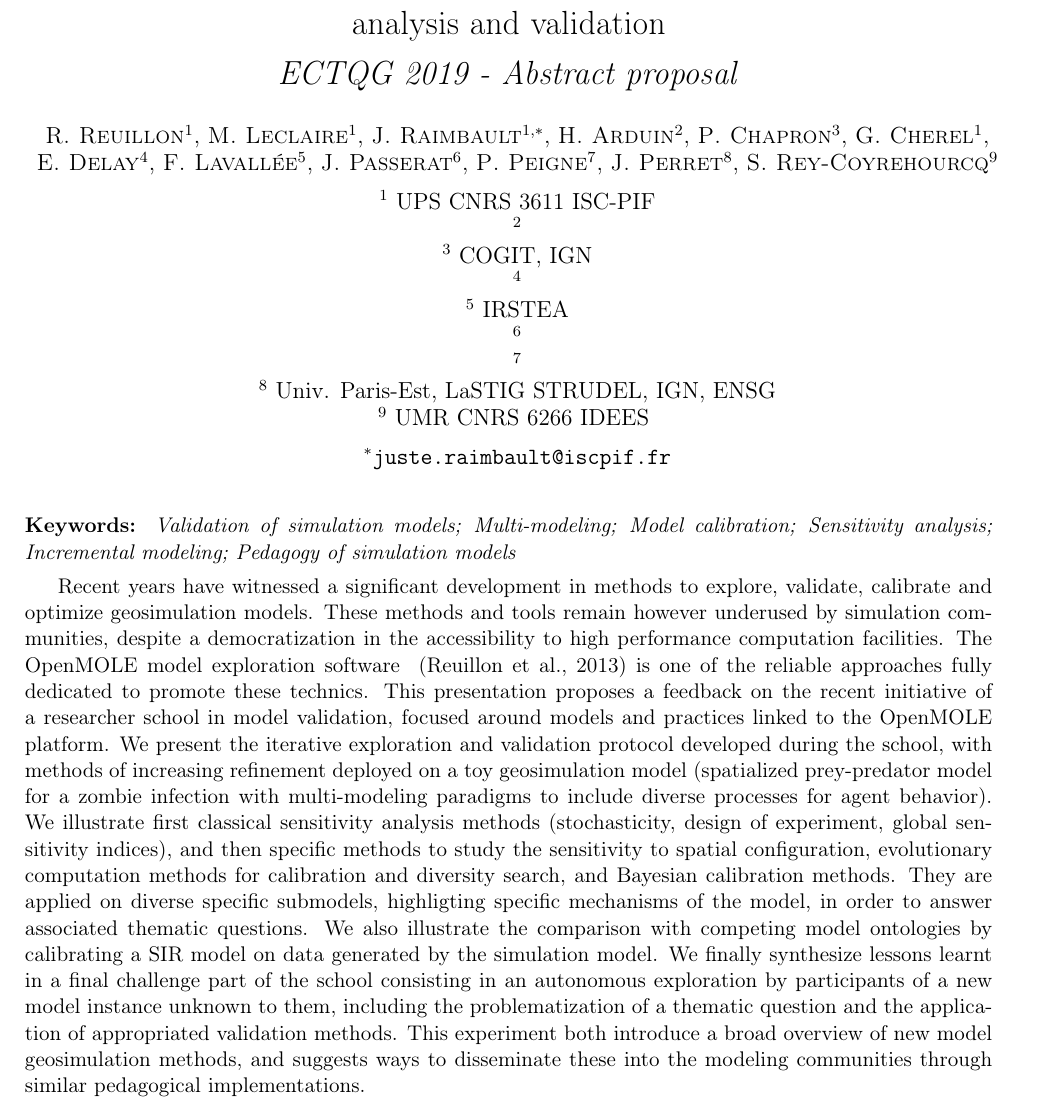
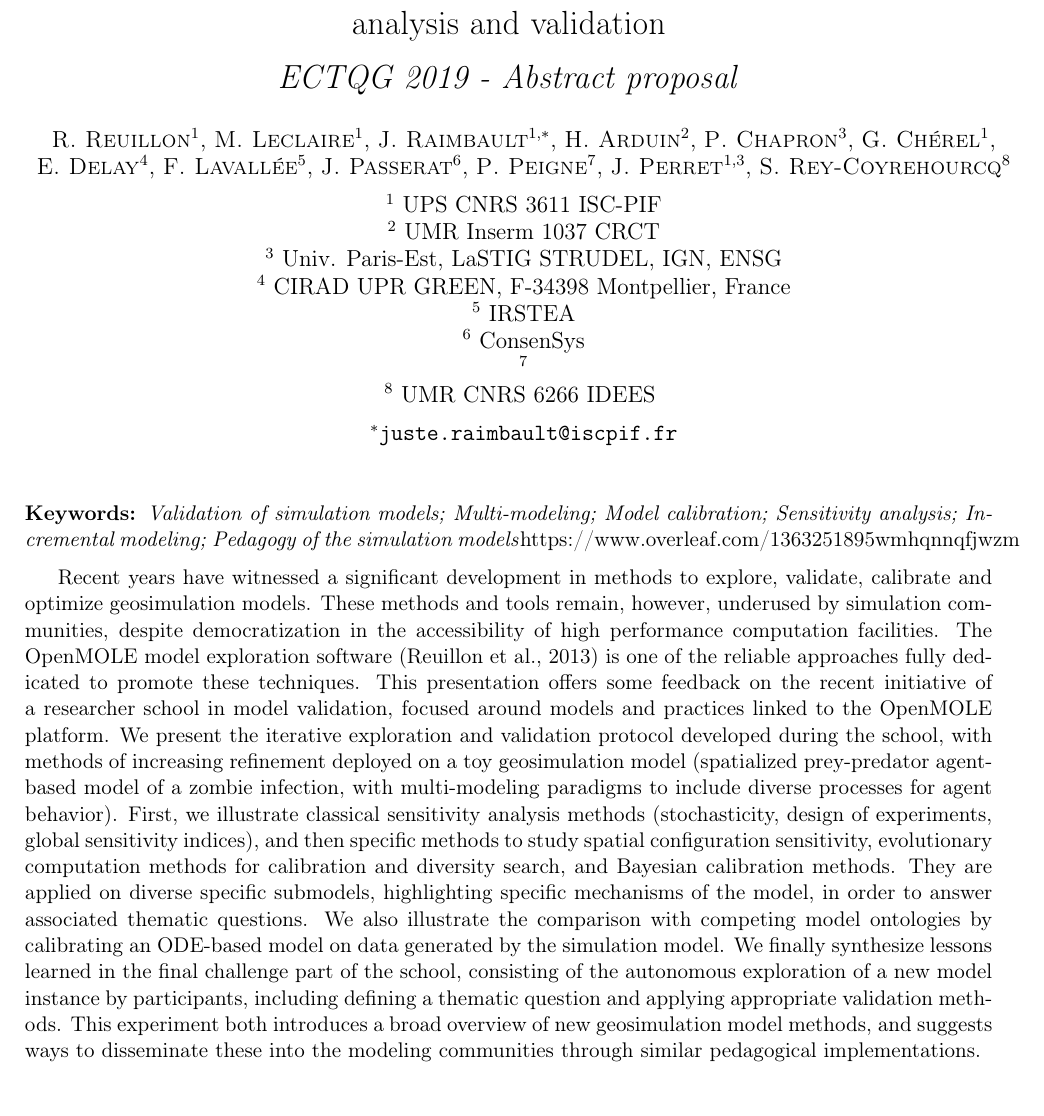
Before and after one commit to JusteRaimbault/ECTQG2019-Simulation, a LaTeX document (ectqg2019_exmodelo.tex): part of the page, cut so that both start at the same text. Compiled offline with pdfLaTeX.

Commit message:
Update on Overleaf.

```diff
--- a/ectqg2019_exmodelo.tex
+++ b/ectqg2019_exmodelo.tex
@@ -6,17 +6,16 @@
 \\\medskip
 \textit{ECTQG 2019 - Abstract proposal}
 }
-\author{\noun{R. Reuillon}$^{1}$, \noun{M. Leclaire}$^{1}$, \noun{J. Raimbault}$^{1,\ast}$, \noun{H. Arduin}$^2$, \noun{P. Chapron}$^3$, \noun{G. Cherel}$^1$,\\
- \noun{E. Delay}$^4$, \noun{F. Lavall{\'e}e}$^5$, \noun{J. Passerat}$^6$, \noun{P. Peigne}$^7$, \noun{J. Perret}$^8$, \noun{S. Rey-Coyrehourcq}$^9$\medskip\\
+\author{\noun{R. Reuillon}$^{1}$, \noun{M. Leclaire}$^{1}$, \noun{J. Raimbault}$^{1,\ast}$, \noun{H. Arduin}$^2$, \noun{P. Chapron}$^3$, \noun{G. Chérel}$^1$,\\
+ \noun{E. Delay}$^4$, \noun{F. Lavall{\'e}e}$^5$, \noun{J. Passerat}$^6$, \noun{P. Peigne}$^7$, \noun{J. Perret}$^{1,3}$, \noun{S. Rey-Coyrehourcq}$^8$\medskip\\
 $^1$ UPS CNRS 3611 ISC-PIF\\
-$^2$ \\
-$^3$ COGIT, IGN\\
-$^4$ \\
+$^2$ UMR Inserm 1037 CRCT\\
+$^3$ Univ. Paris-Est, LaSTIG STRUDEL, IGN, ENSG\\
+$^4$ CIRAD UPR GREEN, F-34398 Montpellier, France\\
 $^5$ IRSTEA \\
-$^6$ \\
+$^6$ ConsenSys\\
 $^7$ \\
-$^8$ Univ. Paris-Est, LaSTIG STRUDEL, IGN, ENSG\\
-$^9$ UMR CNRS 6266 IDEES
+$^8$ UMR CNRS 6266 IDEES
 \medskip\\
 $^{\ast}$\texttt{juste.raimbault@iscpif.fr}
 }
@@ -29,11 +28,11 @@ $^{\ast}$\texttt{juste.raimbault@iscpif.fr}
 \pagenumbering{gobble}
 
 
-\textbf{Keywords: }\textit{Validation of simulation models; Multi-modeling; Model calibration; Sensitivity analysis; Incremental modeling; Pedagogy of simulation models}
+\textbf{Keywords: }\textit{Validation of simulation models; Multi-modeling; Model calibration; Sensitivity analysis; Incremental modeling; Pedagogy of the simulation models}https://www.overleaf.com/1363251895wmhqnnqfjwzm
 
 \medskip
 
-Recent years have witnessed a significant development in methods to explore, validate, calibrate and optimize geosimulation models. These methods and tools remain however underused by simulation communities, despite a democratization in the accessibility to high performance computation facilities. The OpenMOLE model exploration software ~\citep{reuillon2013openmole} is one of the reliable approaches fully dedicated to promote these technics. This presentation proposes a feedback on the recent initiative of a researcher school in model validation, focused around models and practices linked to the OpenMOLE platform. We present the iterative exploration and validation protocol developed during the school, with methods of increasing refinement deployed on a toy geosimulation model (spatialized prey-predator model for a zombie infection with multi-modeling paradigms to include diverse processes for agent behavior). We illustrate first classical sensitivity analysis methods (stochasticity, design of experiment, global sensitivity indices), and then specific methods to study the sensitivity to spatial configuration, evolutionary computation methods for calibration and diversity search, and Bayesian calibration methods. They are applied on diverse specific submodels, highligting specific mechanisms of the model, in order to answer associated thematic questions. We also illustrate the comparison with competing model ontologies by calibrating a SIR model on data generated by the simulation model. We finally synthesize lessons learnt in a final challenge part of the school consisting in an autonomous exploration by participants of a new model instance unknown to them, including the problematization of a thematic question and the application of appropriated validation methods. This experiment both introduce a broad overview of new model geosimulation methods, and suggests ways to disseminate these into the modeling communities through similar pedagogical implementations.
+Recent years have witnessed a significant development in methods to explore, validate, calibrate and optimize geosimulation models. These methods and tools remain, however, underused by simulation communities, despite democratization in the accessibility of high performance computation facilities. The OpenMOLE model exploration software~\citep{reuillon2013openmole} is one of the reliable approaches fully dedicated to promote these techniques. This presentation offers some feedback on the recent initiative of a researcher school in model validation, focused around models and practices linked to the OpenMOLE platform. We present the iterative exploration and validation protocol developed during the school, with methods of increasing refinement deployed on a toy geosimulation model (spatialized prey-predator agent-based model of a zombie infection, with multi-modeling paradigms to include diverse processes for agent behavior). First, we illustrate classical sensitivity analysis methods (stochasticity, design of experiments, global sensitivity indices), and then specific methods to study spatial configuration sensitivity, evolutionary computation methods for calibration and diversity search, and Bayesian calibration methods. They are applied on diverse specific submodels, highlighting specific mechanisms of the model, in order to answer associated thematic questions. We also illustrate the comparison with competing model ontologies by calibrating an ODE-based model on data generated by the simulation model. We finally synthesize lessons learned in the final challenge part of the school, consisting of the autonomous exploration of a new model instance by participants, including defining a thematic question and applying appropriate validation methods. This experiment both introduces a broad overview of new geosimulation model methods, and suggests ways to disseminate these into the modeling communities through similar pedagogical implementations.
 
 
 
```
